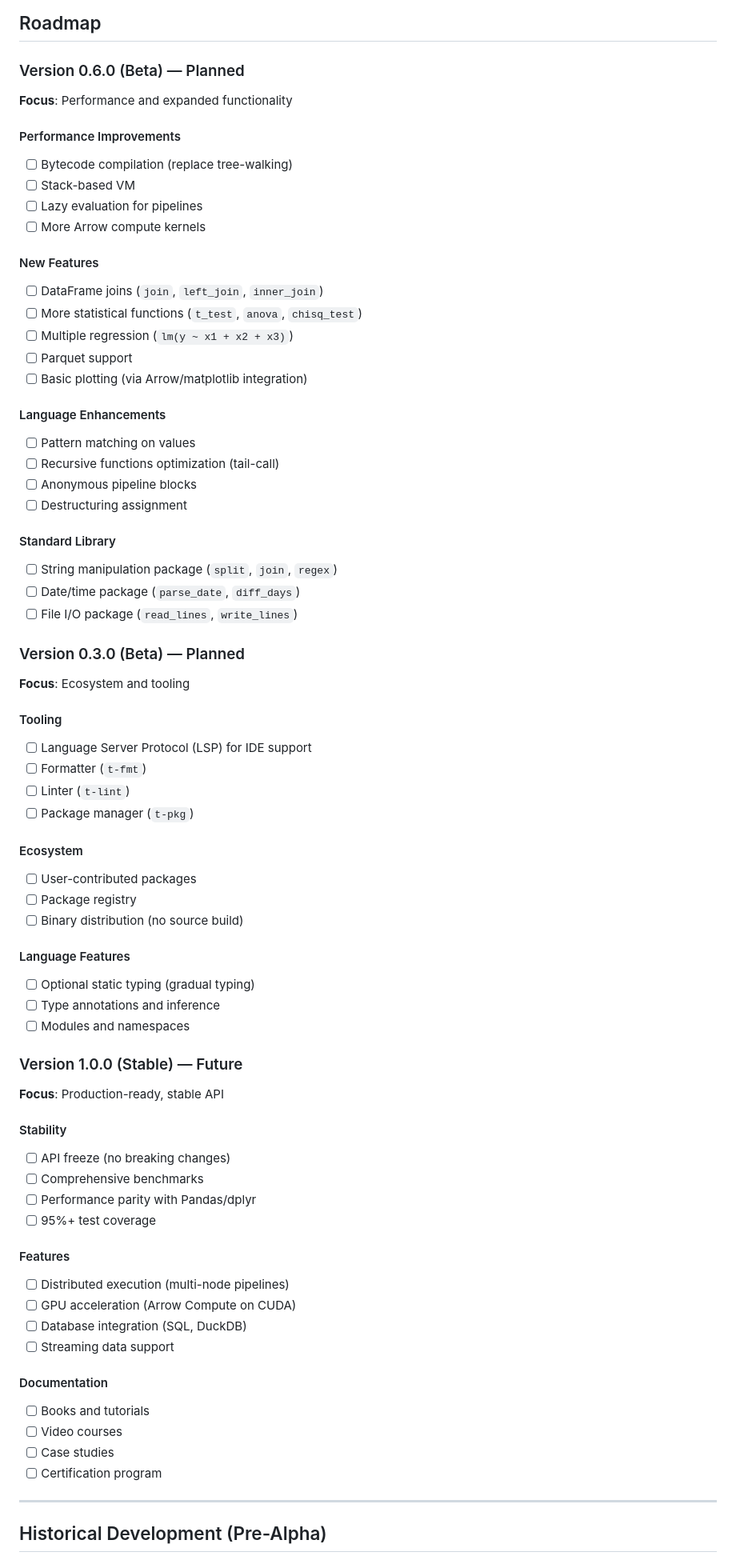
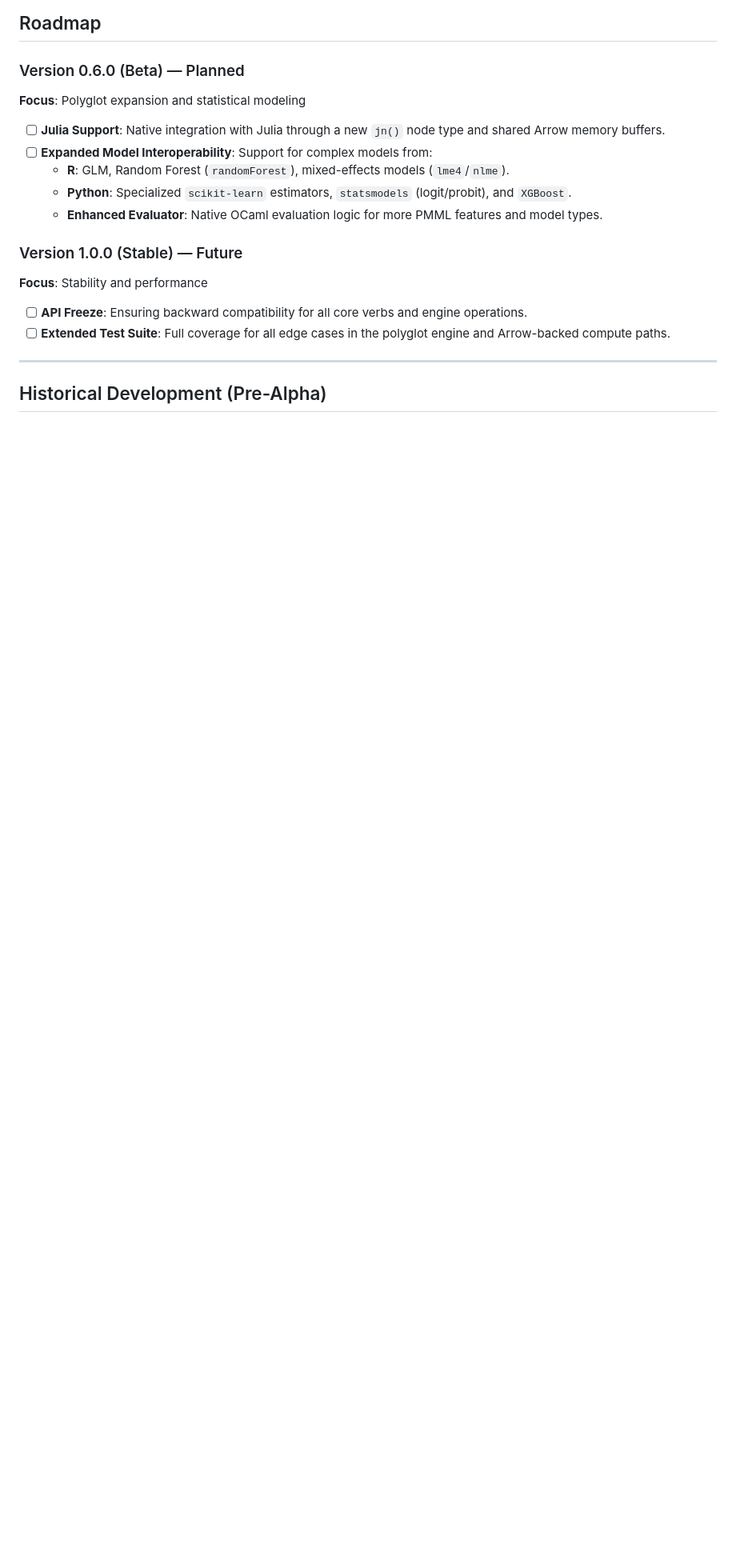
Before and after one commit to b-rodrigues/tlang, a Markdown page: docs/changelog.md, the part around one of its changes. Shown at 80% size. Rendered like a GitHub page; blank space fills up the shorter version.

Commit message:
better changelog

```diff
--- a/docs/changelog.md
+++ b/docs/changelog.md
@@ -189,73 +213,20 @@ Version history and roadmap for the T programming language.
 
 ### Version 0.6.0 (Beta) — Planned
 
-**Focus**: Performance and expanded functionality
+**Focus**: Polyglot expansion and statistical modeling
 
-#### Performance Improvements
-- [ ] Bytecode compilation (replace tree-walking)
-- [ ] Stack-based VM
-- [ ] Lazy evaluation for pipelines
-- [ ] More Arrow compute kernels
-
-#### New Features
-- [ ] DataFrame joins (`join`, `left_join`, `inner_join`)
-- [ ] More statistical functions (`t_test`, `anova`, `chisq_test`)
-- [ ] Multiple regression (`lm(y ~ x1 + x2 + x3)`)
-- [ ] Parquet support
-- [ ] Basic plotting (via Arrow/matplotlib integration)
-
-#### Language Enhancements
-- [ ] Pattern matching on values
-- [ ] Recursive functions optimization (tail-call)
-- [ ] Anonymous pipeline blocks
-- [ ] Destructuring assignment
-
-#### Standard Library
-- [ ] String manipulation package (`split`, `join`, `regex`)
-- [ ] Date/time package (`parse_date`, `diff_days`)
-- [ ] File I/O package (`read_lines`, `write_lines`)
-
-### Version 0.3.0 (Beta) — Planned
-
-**Focus**: Ecosystem and tooling
-
-#### Tooling
-- [ ] Language Server Protocol (LSP) for IDE support
-- [ ] Formatter (`t-fmt`)
-- [ ] Linter (`t-lint`)
-- [ ] Package manager (`t-pkg`)
-
-#### Ecosystem
-- [ ] User-contributed packages
-- [ ] Package registry
-- [ ] Binary distribution (no source build)
-
-#### Language Features
-- [ ] Optional static typing (gradual typing)
-- [ ] Type annotations and inference
-- [ ] Modules and namespaces
+- [ ] **Julia Support**: Native integration with Julia through a new `jn()` node type and shared Arrow memory buffers.
+- [ ] **Expanded Model Interoperability**: Support for complex models from:
+  - **R**: GLM, Random Forest (`randomForest`), mixed-effects models (`lme4`/`nlme`).
+  - **Python**: Specialized `scikit-learn` estimators, `statsmodels` (logit/probit), and `XGBoost`.
+  - **Enhanced Evaluator**: Native OCaml evaluation logic for more PMML features and model types.
 
 ### Version 1.0.0 (Stable) — Future
 
-**Focus**: Production-ready, stable API
+**Focus**: Stability and performance
 
-#### Stability
-- [ ] API freeze (no breaking changes)
-- [ ] Comprehensive benchmarks
-- [ ] Performance parity with Pandas/dplyr
-- [ ] 95%+ test coverage
-
-#### Features
-- [ ] Distributed execution (multi-node pipelines)
-- [ ] GPU acceleration (Arrow Compute on CUDA)
-- [ ] Database integration (SQL, DuckDB)
-- [ ] Streaming data support
-
-#### Documentation
-- [ ] Books and tutorials
-- [ ] Video courses
-- [ ] Case studies
-- [ ] Certification program
+- [ ] **API Freeze**: Ensuring backward compatibility for all core verbs and engine operations.
+- [ ] **Extended Test Suite**: Full coverage for all edge cases in the polyglot engine and Arrow-backed compute paths.
 
 ---
 
```
Also changed, not shown: other parts of docs/changelog.md (+34 -2 lines), docs/index.md (+1 -1 lines).
